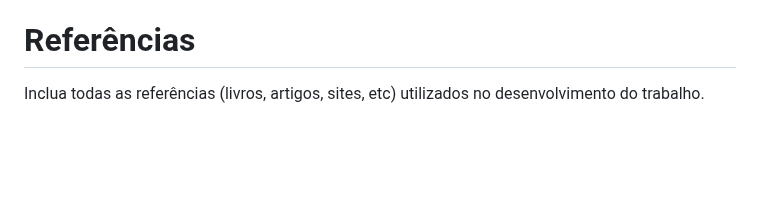
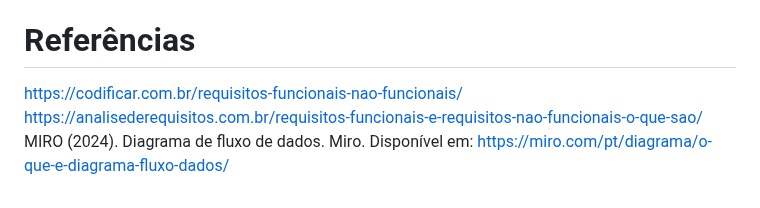
Before and after one commit to ICEI-PUC-Minas-PMV-SI/pmv-si-2024-1-pe6-t1-g3-gestao-de-despesas, a Markdown page: docs/backend-apis.md, the part around one of its changes. Drawn GitHub-style; blank space fills up the shorter version.

Commit message:
Update backend-apis.md
Atualização da formatação e referências

```diff
--- a/docs/backend-apis.md
+++ b/docs/backend-apis.md
@@ -624,4 +624,6 @@ Resultado Esperado: Exibir mensagem “Cadastro realizado”
 
 # Referências
 
-Inclua todas as referências (livros, artigos, sites, etc) utilizados no desenvolvimento do trabalho.
+<https://codificar.com.br/requisitos-funcionais-nao-funcionais/>
+<https://analisederequisitos.com.br/requisitos-funcionais-e-requisitos-nao-funcionais-o-que-sao/>
+MIRO (2024). Diagrama de fluxo de dados. Miro. Disponível em: <https://miro.com/pt/diagrama/o-que-e-diagrama-fluxo-dados/>
```
Also changed, not shown: other parts of docs/backend-apis.md (+35 -35 lines).
